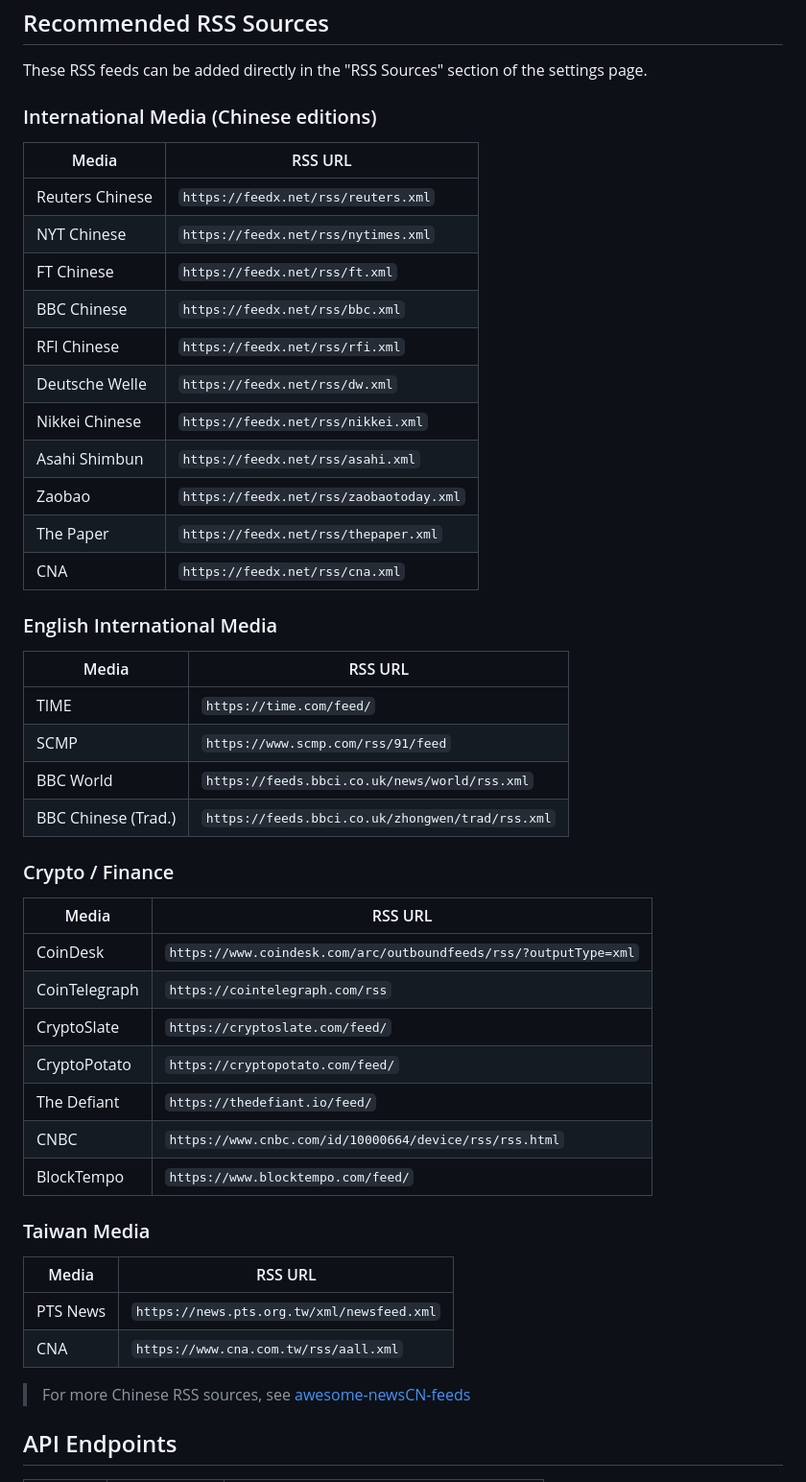
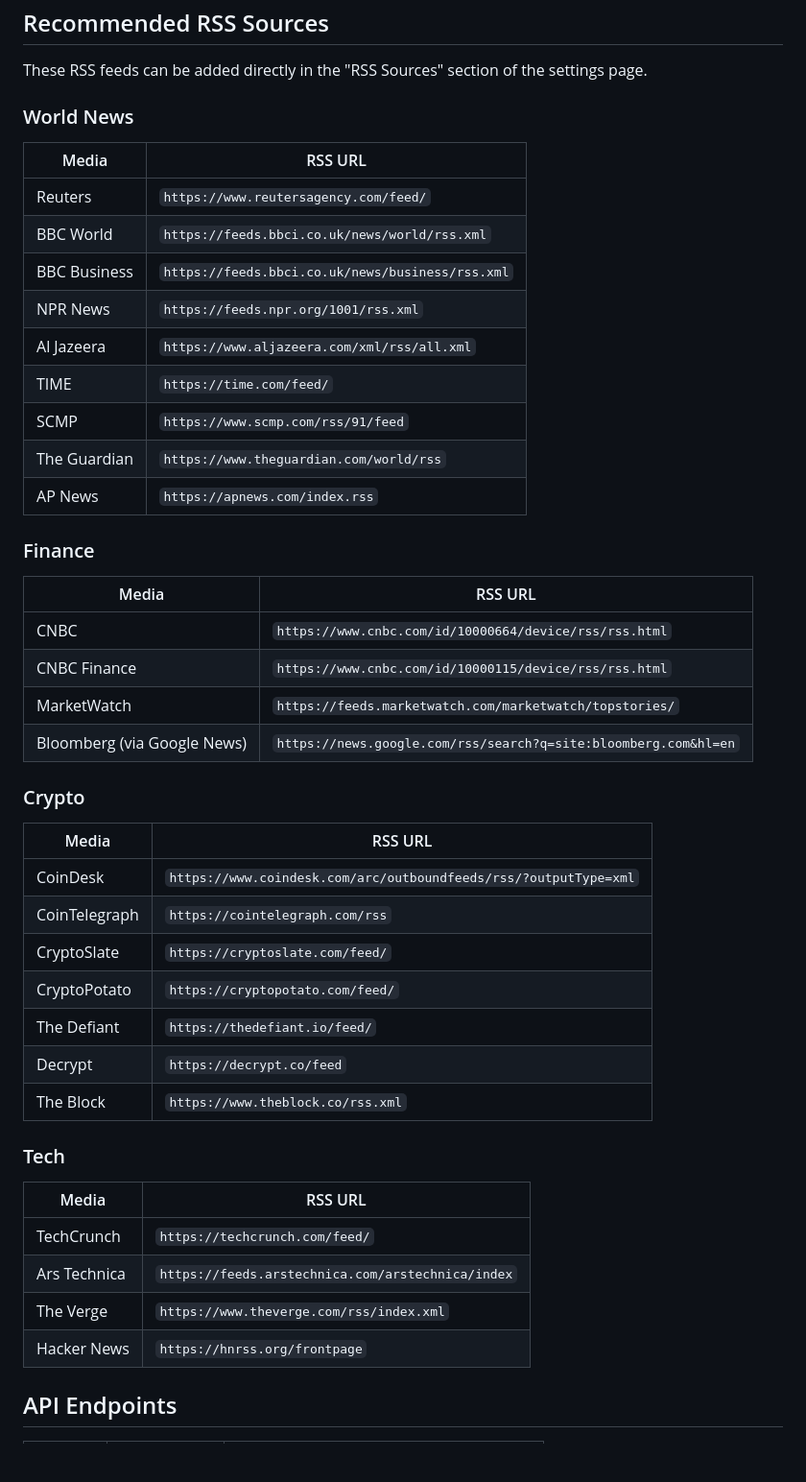
Before and after one commit to zxcnny930/buzz, a Markdown page: README.en.md, the part around the change. Shown at 96% size. Drawn GitHub-style; blank space fills up the shorter version.

Commit message:
docs: replace RSS recommendations with English sources for EN readme
Co-Authored-By: Claude Opus 4.6 <noreply@anthropic.com>

```diff
--- a/README.en.md
+++ b/README.en.md
@@ -122,32 +122,30 @@ npx skills add https://github.com/zxcnny930/buzz/tree/main/opennews-mcp --skill
 
 These RSS feeds can be added directly in the "RSS Sources" section of the settings page.
 
-### International Media (Chinese editions)
+### World News
 
 | Media | RSS URL |
 |-------|---------|
-| Reuters Chinese | `https://feedx.net/rss/reuters.xml` |
-| NYT Chinese | `https://feedx.net/rss/nytimes.xml` |
-| FT Chinese | `https://feedx.net/rss/ft.xml` |
-| BBC Chinese | `https://feedx.net/rss/bbc.xml` |
-| RFI Chinese | `https://feedx.net/rss/rfi.xml` |
-| Deutsche Welle | `https://feedx.net/rss/dw.xml` |
-| Nikkei Chinese | `https://feedx.net/rss/nikkei.xml` |
-| Asahi Shimbun | `https://feedx.net/rss/asahi.xml` |
-| Zaobao | `https://feedx.net/rss/zaobaotoday.xml` |
-| The Paper | `https://feedx.net/rss/thepaper.xml` |
-| CNA | `https://feedx.net/rss/cna.xml` |
+| Reuters | `https://www.reutersagency.com/feed/` |
+| BBC World | `https://feeds.bbci.co.uk/news/world/rss.xml` |
+| BBC Business | `https://feeds.bbci.co.uk/news/business/rss.xml` |
+| NPR News | `https://feeds.npr.org/1001/rss.xml` |
+| Al Jazeera | `https://www.aljazeera.com/xml/rss/all.xml` |
+| TIME | `https://time.com/feed/` |
+| SCMP | `https://www.scmp.com/rss/91/feed` |
+| The Guardian | `https://www.theguardian.com/world/rss` |
+| AP News | `https://apnews.com/index.rss` |
 
-### English International Media
+### Finance
 
 | Media | RSS URL |
 |-------|---------|
-| TIME | `https://time.com/feed/` |
-| SCMP | `https://www.scmp.com/rss/91/feed` |
-| BBC World | `https://feeds.bbci.co.uk/news/world/rss.xml` |
-| BBC Chinese (Trad.) | `https://feeds.bbci.co.uk/zhongwen/trad/rss.xml` |
+| CNBC | `https://www.cnbc.com/id/10000664/device/rss/rss.html` |
+| CNBC Finance | `https://www.cnbc.com/id/10000115/device/rss/rss.html` |
+| MarketWatch | `https://feeds.marketwatch.com/marketwatch/topstories/` |
+| Bloomberg (via Google News) | `https://news.google.com/rss/search?q=site:bloomberg.com&hl=en` |
 
-### Crypto / Finance
+### Crypto
 
 | Media | RSS URL |
 |-------|---------|
@@ -156,17 +154,17 @@ These RSS feeds can be added directly in the "RSS Sources" section of the settin
 | CryptoSlate | `https://cryptoslate.com/feed/` |
 | CryptoPotato | `https://cryptopotato.com/feed/` |
 | The Defiant | `https://thedefiant.io/feed/` |
-| CNBC | `https://www.cnbc.com/id/10000664/device/rss/rss.html` |
-| BlockTempo | `https://www.blocktempo.com/feed/` |
+| Decrypt | `https://decrypt.co/feed` |
+| The Block | `https://www.theblock.co/rss.xml` |
 
-### Taiwan Media
+### Tech
 
 | Media | RSS URL |
 |-------|---------|
-| PTS News | `https://news.pts.org.tw/xml/newsfeed.xml` |
-| CNA | `https://www.cna.com.tw/rss/aall.xml` |
-
-> For more Chinese RSS sources, see [awesome-newsCN-feeds](https://github.com/RSS-Renaissance/awesome-newsCN-feeds)
+| TechCrunch | `https://techcrunch.com/feed/` |
+| Ars Technica | `https://feeds.arstechnica.com/arstechnica/index` |
+| The Verge | `https://www.theverge.com/rss/index.xml` |
+| Hacker News | `https://hnrss.org/frontpage` |
 
 ## API Endpoints
 
```
